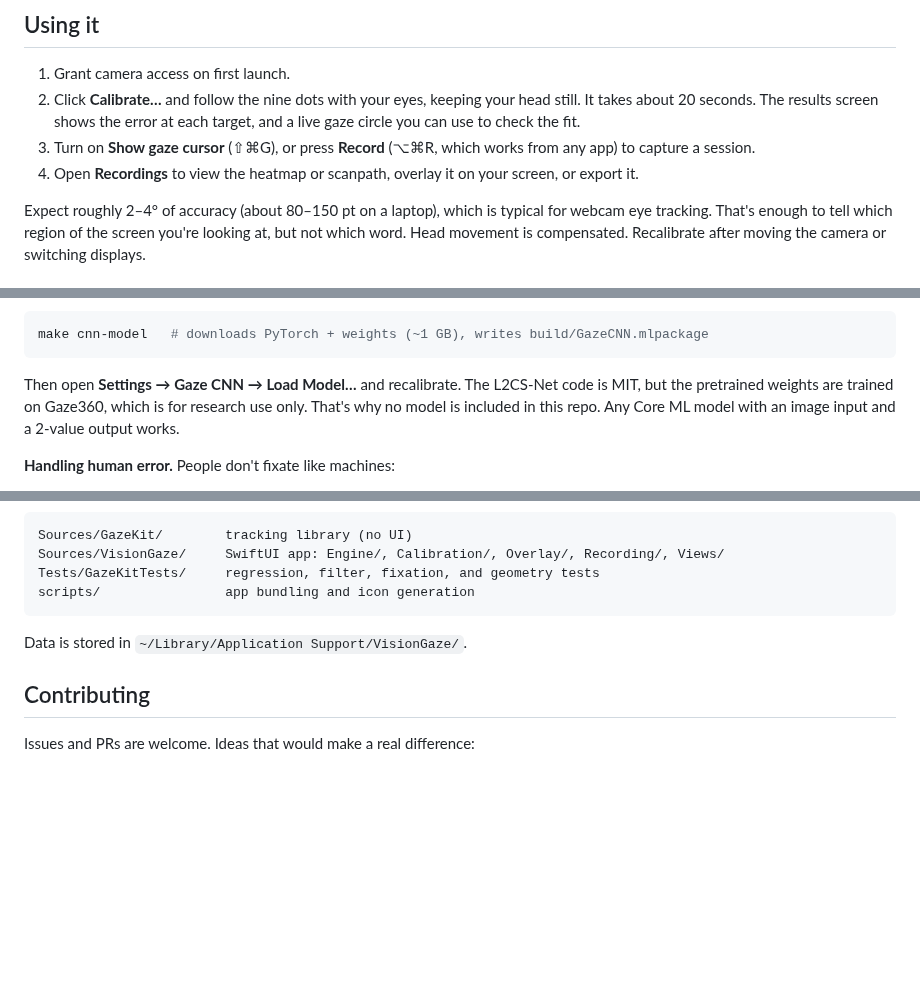
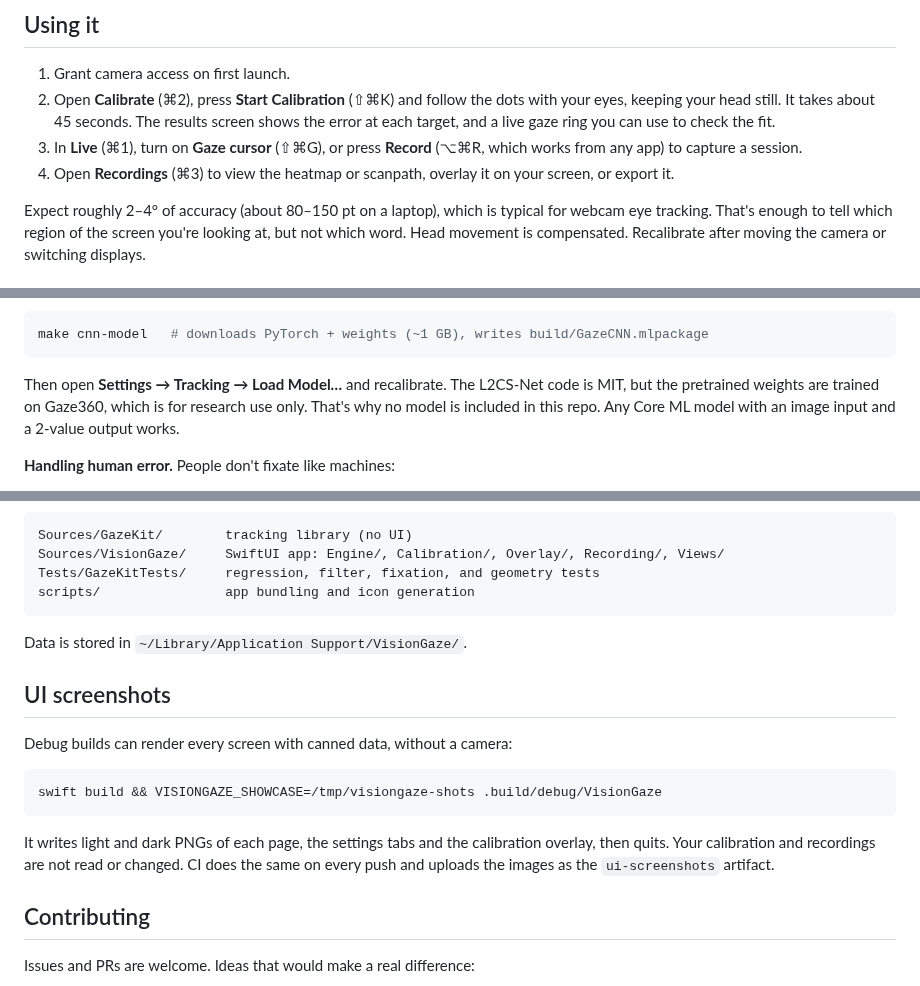
Before and after one commit to pikabrofar/Humanity, a Markdown page: VisionGaze/README.md, 3 parts joined by grey strips. GitHub-like rendering; blank space fills up the shorter version.

````diff
--- a/VisionGaze/README.md
+++ b/VisionGaze/README.md
@@ -36,12 +46,13 @@ use `make run` instead of `swift run`.
 ## Using it
 
 1. Grant camera access on first launch.
-2. Click **Calibrate…** and follow the nine dots with your eyes, keeping your
-   head still. It takes about 20 seconds. The results screen shows the error at
-   each target, and a live gaze circle you can use to check the fit.
-3. Turn on **Show gaze cursor** (⇧⌘G), or press **Record** (⌥⌘R, which works
-   from any app) to capture a session.
-4. Open **Recordings** to view the heatmap or scanpath, overlay it on your
+2. Open **Calibrate** (⌘2), press **Start Calibration** (⇧⌘K) and follow the
+   dots with your eyes, keeping your head still. It takes about 45 seconds. The
+   results screen shows the error at each target, and a live gaze ring you can
+   use to check the fit.
+3. In **Live** (⌘1), turn on **Gaze cursor** (⇧⌘G), or press **Record** (⌥⌘R,
+   which works from any app) to capture a session.
+4. Open **Recordings** (⌘3) to view the heatmap or scanpath, overlay it on your
    screen, or export it.
 
 Expect roughly 2–4° of accuracy (about 80–150 pt on a laptop), which is typical
@@ -130,7 +141,7 @@ the standard way to personalize a generic gaze CNN. To build L2CS-Net
 make cnn-model   # downloads PyTorch + weights (~1 GB), writes build/GazeCNN.mlpackage
 ```
 
-Then open **Settings → Gaze CNN → Load Model…** and recalibrate. The L2CS-Net
+Then open **Settings → Tracking → Load Model…** and recalibrate. The L2CS-Net
 code is MIT, but the pretrained weights are trained on Gaze360, which is for
 research use only. That's why no model is included in this repo. Any Core ML
 model with an image input and a 2-value output works.
@@ -196,6 +207,19 @@ scripts/                app bundling and icon generation
 
 Data is stored in `~/Library/Application Support/VisionGaze/`.
 
+## UI screenshots
+
+Debug builds can render every screen with canned data, without a camera:
+
+```sh
+swift build && VISIONGAZE_SHOWCASE=/tmp/visiongaze-shots .build/debug/VisionGaze
+```
+
+It writes light and dark PNGs of each page, the settings tabs and the
+calibration overlay, then quits. Your calibration and recordings are not read
+or changed. CI does the same on every push and uploads the images as the
+`ui-screenshots` artifact.
+
 ## Contributing
 
 Issues and PRs are welcome. Ideas that would make a real difference:
````
Also changed, not shown: other parts of VisionGaze/README.md (+11 -1 lines), README.md (+2 -0 lines), VisionGaze/docs/screenshots/calibrate.png (added), VisionGaze/docs/screenshots/calibration.png (added), VisionGaze/docs/screenshots/live-dark.png (added), VisionGaze/docs/screenshots/live.png (added), VisionGaze/docs/screenshots/recordings.png (added).
